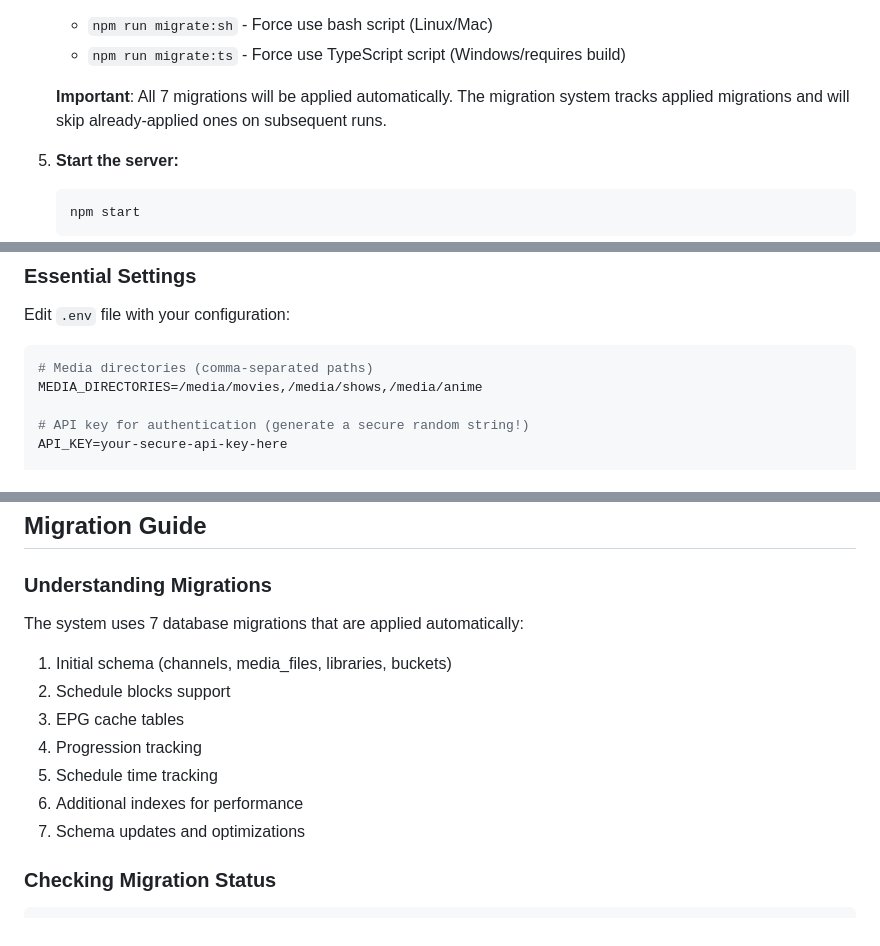
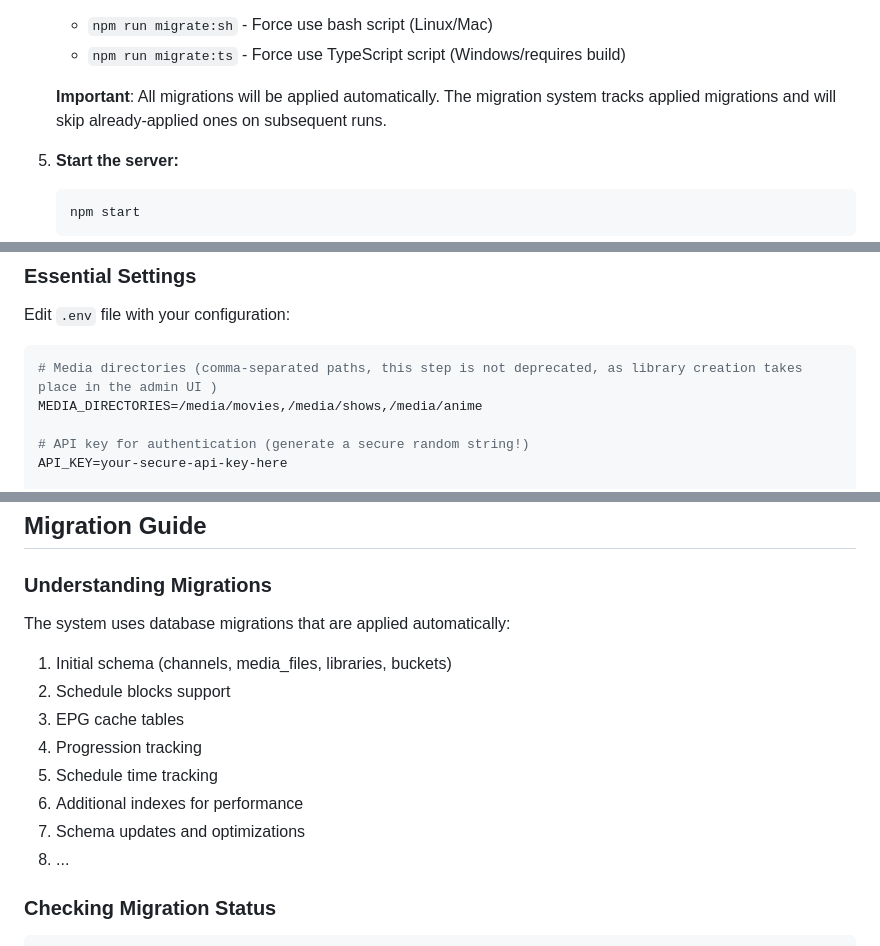
Before and after one commit to n1ceh4t/hls-streaming-server, a Markdown page: README.md, 3 parts joined by grey strips. Drawn GitHub-style.

Commit message:
Refine README content for setup and migration
Updated README for clarity and consistency in migration instructions and configuration steps.

````diff
--- a/README.md
+++ b/README.md
@@ -337,7 +337,7 @@ If you prefer manual configuration:
    - `npm run migrate:sh` - Force use bash script (Linux/Mac)
    - `npm run migrate:ts` - Force use TypeScript script (Windows/requires build)
 
-   **Important**: All 7 migrations will be applied automatically. The migration system tracks applied migrations and will skip already-applied ones on subsequent runs.
+   **Important**: All migrations will be applied automatically. The migration system tracks applied migrations and will skip already-applied ones on subsequent runs.
 
 5. **Start the server:**
    ```bash
@@ -369,7 +369,7 @@ The server uses a `.env` file for configuration. You can either:
 Edit `.env` file with your configuration:
 
 ```env
-# Media directories (comma-separated paths)
+# Media directories (comma-separated paths, this step is not deprecated, as library creation takes place in the admin UI )
 MEDIA_DIRECTORIES=/media/movies,/media/shows,/media/anime
 
 # API key for authentication (generate a secure random string!)
@@ -763,7 +764,7 @@ See the [Migration Guide](#migration-guide) section below.
 
 ### Understanding Migrations
 
-The system uses 7 database migrations that are applied automatically:
+The system uses database migrations that are applied automatically:
 1. Initial schema (channels, media_files, libraries, buckets)
 2. Schedule blocks support
 3. EPG cache tables
@@ -771,6 +772,7 @@ The system uses 7 database migrations that are applied automatically:
 5. Schedule time tracking
 6. Additional indexes for performance
 7. Schema updates and optimizations
+8. ...
 
 ### Checking Migration Status
 
````
Also changed, not shown: other parts of README.md (+8 -7 lines).
